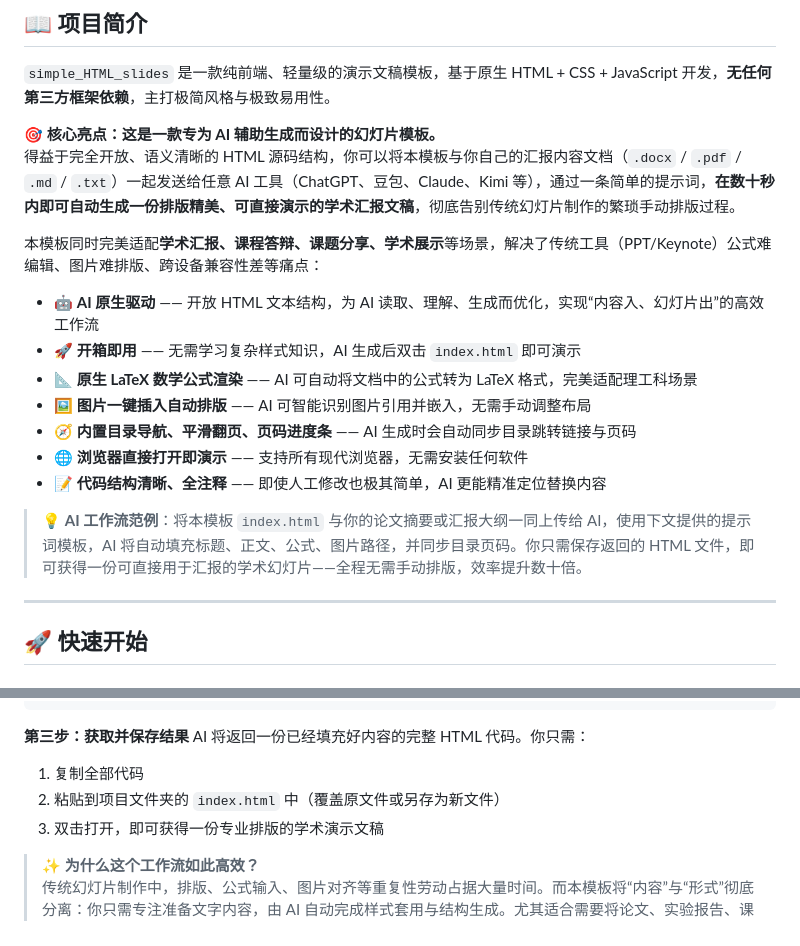
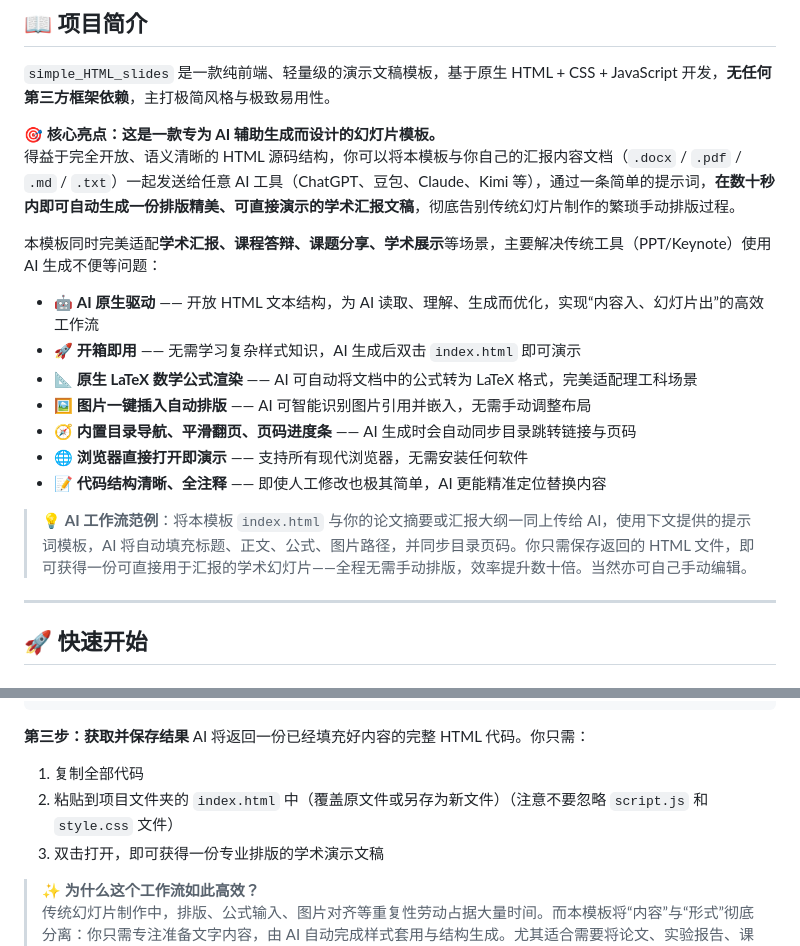
Before and after one commit to Git-cat000/simple_HTML_slides, a Markdown page: README.md, 2 parts joined by grey strips. Rendered like a GitHub page.

```diff
--- a/README.md
+++ b/README.md
@@ -16,7 +16,7 @@
 **🎯 核心亮点：这是一款专为 AI 辅助生成而设计的幻灯片模板。**
 得益于完全开放、语义清晰的 HTML 源码结构，你可以将本模板与你自己的汇报内容文档（`.docx` / `.pdf` / `.md` / `.txt`）一起发送给任意 AI 工具（ChatGPT、豆包、Claude、Kimi 等），通过一条简单的提示词，**在数十秒内即可自动生成一份排版精美、可直接演示的学术汇报文稿**，彻底告别传统幻灯片制作的繁琐手动排版过程。
 
-本模板同时完美适配**学术汇报、课程答辩、课题分享、学术展示**等场景，解决了传统工具（PPT/Keynote）公式难编辑、图片难排版、跨设备兼容性差等痛点：
+本模板同时完美适配**学术汇报、课程答辩、课题分享、学术展示**等场景，主要解决传统工具（PPT/Keynote）使用 AI 生成不便等问题：
 
 - 🤖 **AI 原生驱动** —— 开放 HTML 文本结构，为 AI 读取、理解、生成而优化，实现“内容入、幻灯片出”的高效工作流
 - 🚀 **开箱即用** —— 无需学习复杂样式知识，AI 生成后双击 `index.html` 即可演示
@@ -26,7 +26,7 @@
 - 🌐 **浏览器直接打开即演示** —— 支持所有现代浏览器，无需安装任何软件
 - 📝 **代码结构清晰、全注释** —— 即使人工修改也极其简单，AI 更能精准定位替换内容
 
-> 💡 **AI 工作流范例**：将本模板 `index.html` 与你的论文摘要或汇报大纲一同上传给 AI，使用下文提供的提示词模板，AI 将自动填充标题、正文、公式、图片路径，并同步目录页码。你只需保存返回的 HTML 文件，即可获得一份可直接用于汇报的学术幻灯片——全程无需手动排版，效率提升数十倍。
+> 💡 **AI 工作流范例**：将本模板 `index.html` 与你的论文摘要或汇报大纲一同上传给 AI，使用下文提供的提示词模板，AI 将自动填充标题、正文、公式、图片路径，并同步目录页码。你只需保存返回的 HTML 文件，即可获得一份可直接用于汇报的学术幻灯片——全程无需手动排版，效率提升数十倍。当然亦可自己手动编辑。
 
 ---
 
@@ -67,7 +67,7 @@
 **第三步：获取并保存结果**
 AI 将返回一份已经填充好内容的完整 HTML 代码。你只需：
 1. 复制全部代码
-2. 粘贴到项目文件夹的 `index.html` 中（覆盖原文件或另存为新文件）
+2. 粘贴到项目文件夹的 `index.html` 中（覆盖原文件或另存为新文件）（注意不要忽略 `script.js` 和 `style.css` 文件）
 3. 双击打开，即可获得一份专业排版的学术演示文稿
 
 > ✨ **为什么这个工作流如此高效？**
```
